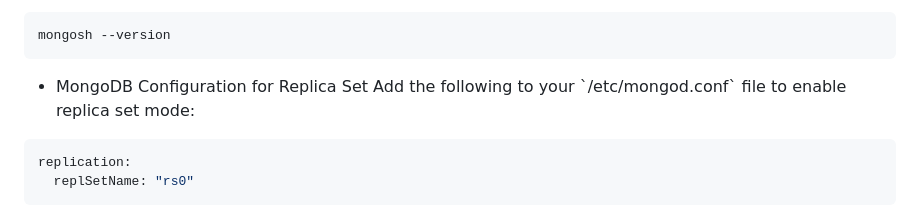
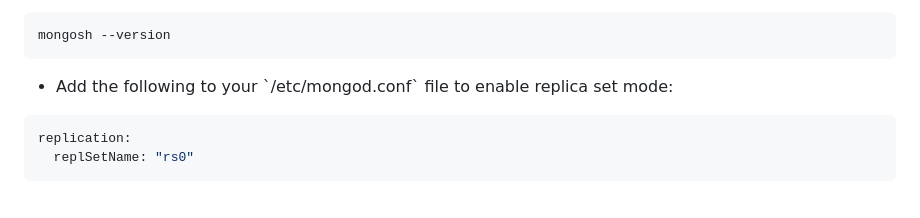
Before and after one commit to neuralarchitects/ZKP-Blockchain-Explorer, a Markdown page: README.md, the part around the change. Drawn GitHub-style.

````diff
--- a/README.md
+++ b/README.md
@@ -59,8 +59,7 @@ sudo apt-get install -y mongodb-mongosh
 mongosh --version
 ```
 
-- MongoDB Configuration for Replica Set
-Add the following to your \`/etc/mongod.conf\` file to enable replica set mode:
+- Add the following to your \`/etc/mongod.conf\` file to enable replica set mode:
 ```yaml
 replication:
   replSetName: "rs0"
````
